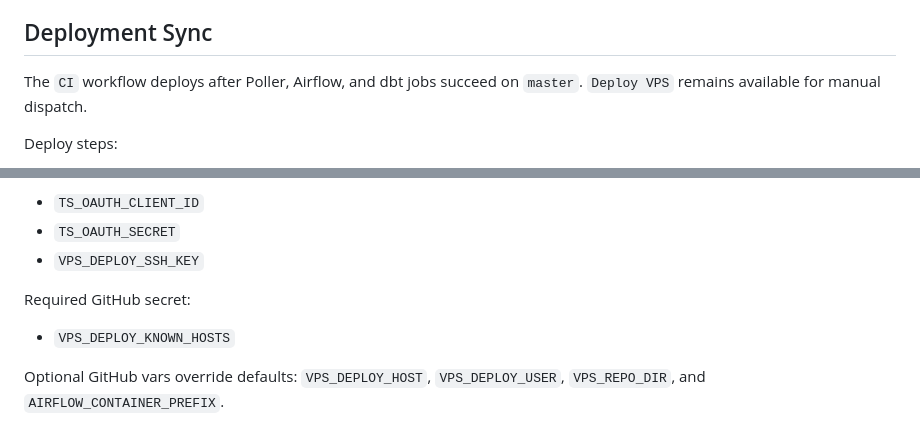
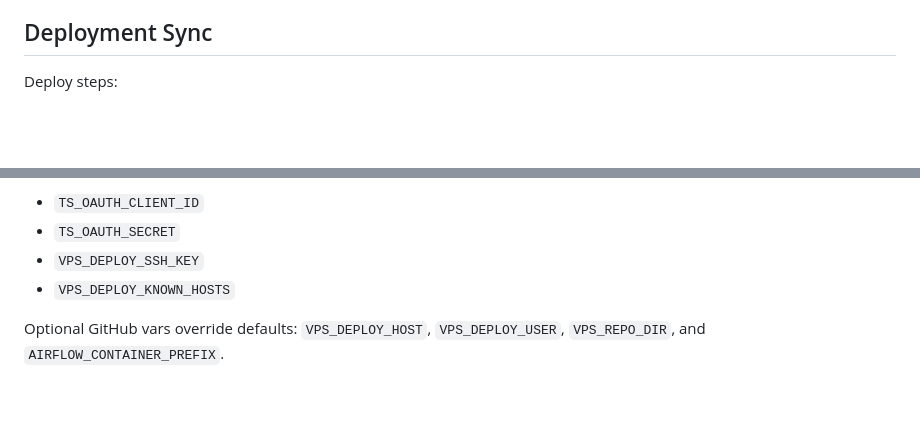
Before and after one commit to adrunkhuman/ztm-delays, a Markdown page: docs/runbook.md, 2 parts joined by grey strips. GitHub-like rendering; blank space fills up the shorter version.

Commit message:
Simplify deploy runbook note

```diff
--- a/docs/runbook.md
+++ b/docs/runbook.md
@@ -76,8 +76,6 @@ The serving export reads the private poller heartbeat from `POLLER_HEARTBEAT_GCS
 
 ## Deployment Sync
 
-The `CI` workflow deploys after Poller, Airflow, and dbt jobs succeed on `master`. `Deploy VPS` remains available for manual dispatch.
-
 Deploy steps:
 
 - join the Tailnet as `tag:github-actions`;
@@ -93,9 +91,6 @@ Required GitHub secrets:
 - `TS_OAUTH_CLIENT_ID`
 - `TS_OAUTH_SECRET`
 - `VPS_DEPLOY_SSH_KEY`
-
-Required GitHub secret:
-
 - `VPS_DEPLOY_KNOWN_HOSTS`
 
 Optional GitHub vars override defaults: `VPS_DEPLOY_HOST`, `VPS_DEPLOY_USER`, `VPS_REPO_DIR`, and `AIRFLOW_CONTAINER_PREFIX`.
```
